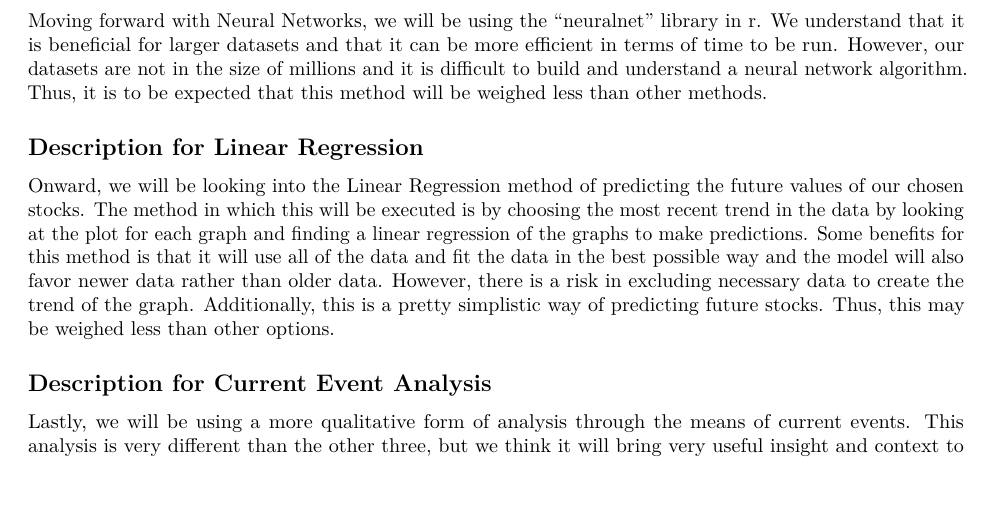
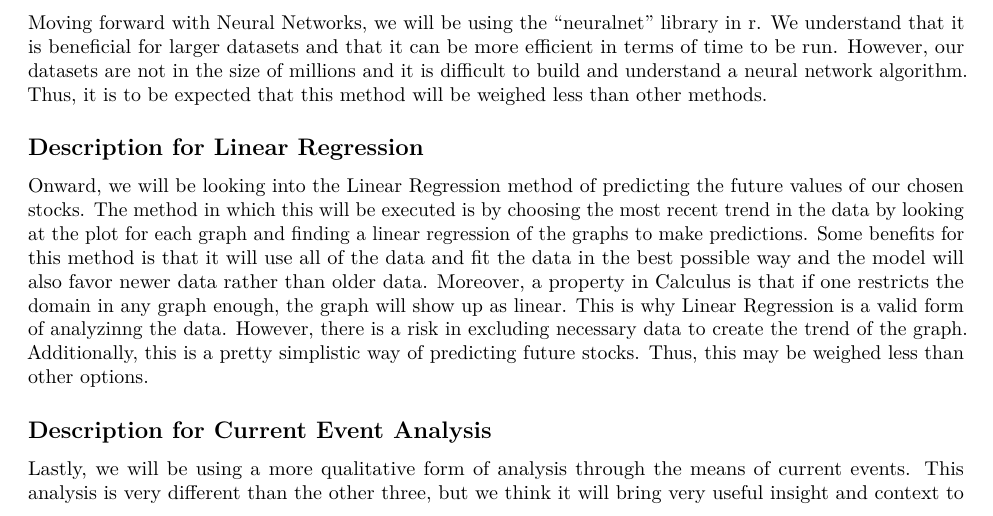
Before and after one commit to coreykoz/StockMarketSuccess, an R Markdown document (DvirBlanderCoreyKozlovskiStockMarketSuccess.Rmd): part of page 1 of 2, cut so that both start at the same text, the shorter picture padded with empty space. Rendered offline with R 4.5, knitr and Pandoc, then LaTeX, with nearby package versions.

Commit message:
Added Calculus NAWledge

```diff
--- a/DvirBlanderCoreyKozlovskiStockMarketSuccess.Rmd
+++ b/DvirBlanderCoreyKozlovskiStockMarketSuccess.Rmd
@@ -17,7 +17,7 @@ Starting with Time Series, more specifically through the Holt-Winters method, we
 Moving forward with Neural Networks, we will be using the “neuralnet” library in r. We understand that it is beneficial for larger datasets and that it can be more efficient in terms of time to be run. However, our datasets are not in the size of millions and it is difficult to build and understand a neural network algorithm. Thus, it is to be expected that this method will be weighed less than other methods.
 
 ## Description for Linear Regression
-Onward, we will be looking into the Linear Regression method of predicting the future values of our chosen stocks. The method in which this will be executed is by choosing the most recent trend in the data by looking at the plot for each graph and finding a linear regression of the graphs to make predictions. Some benefits for this method is that it will use all of the data and fit the data in the best possible way and the model will also favor newer data rather than older data. However, there is a risk in excluding necessary data to create the trend of the graph. Additionally, this is a pretty simplistic way of predicting future stocks. Thus, this may be weighed less than other options.
+Onward, we will be looking into the Linear Regression method of predicting the future values of our chosen stocks. The method in which this will be executed is by choosing the most recent trend in the data by looking at the plot for each graph and finding a linear regression of the graphs to make predictions. Some benefits for this method is that it will use all of the data and fit the data in the best possible way and the model will also favor newer data rather than older data. Moreover, a property in Calculus is that if one restricts the domain in any graph enough, the graph will show up as linear. This is why Linear Regression is a valid form of analyzinng the data. However, there is a risk in excluding necessary data to create the trend of the graph. Additionally, this is a pretty simplistic way of predicting future stocks. Thus, this may be weighed less than other options.
 
 ## Description for Current Event Analysis
 Lastly, we will be using a more qualitative form of analysis through the means of current events. This analysis is very different than the other three, but we think it will bring very useful insight and context to our predictions from the other models. As this is a more general analysis, it will be most useful in predicting overall trends in the company’s future in regards to real-life situations. Some drawbacks include being too reactionary to current events, as that would impact our predictions greatly, and furthermore this method isn't scientifically based as the other three are, but despite these shortcomings, we believe the context it provides will be essential to our predictions.
```
